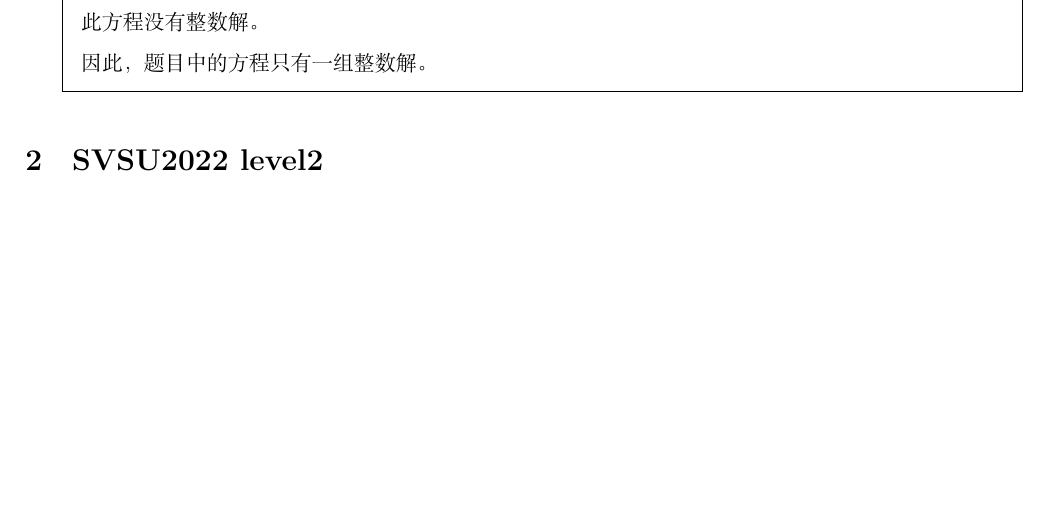
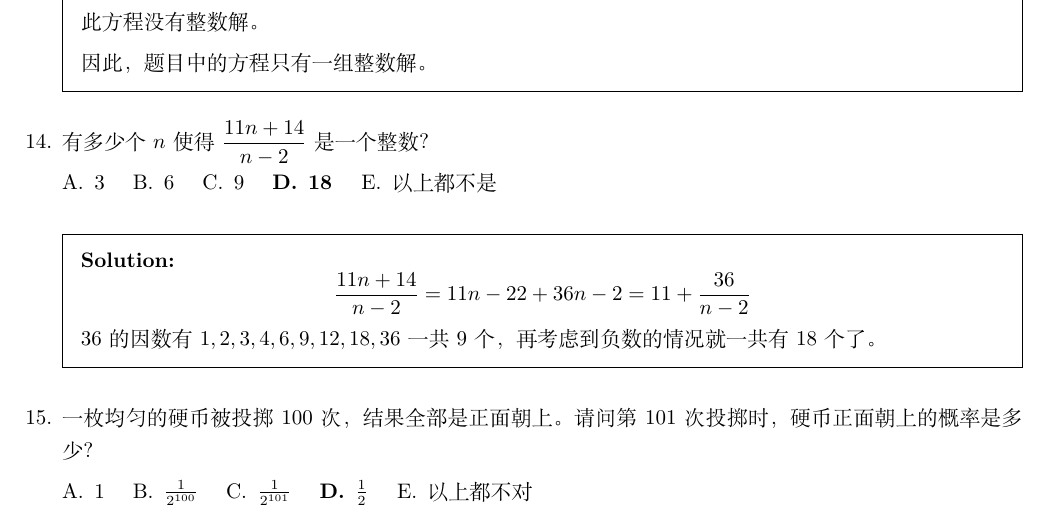
Before and after one commit to daxmate/math, a LaTeX problem sheet (math.tex, which reads svsu2022.tex): part of page 6 of 7, cut so that both start at the same text, the shorter picture padded with empty space. Compiled offline with XeLaTeX.

Commit message:
完成2024年08月02日练习

```diff
--- a/svsu2022.tex
+++ b/svsu2022.tex
@@ -327,6 +327,25 @@
 		因此，题目中的方程只有一组整数解。
 	\end{solution}
 
+	\question 有多少个 \( n \)使得 \( \displaystyle\frac{11n+14}{n-2} \)是一个整数？
+
+	\begin{oneparchoices}
+	\choice 3 \choice 6 \choice 9 \CorrectChoice 18 \choice 以上都不是
+	\end{oneparchoices}
+
+	\begin{solution}
+	\begin{equation*}
+		\frac{11n + 14}{n-2} = {11n - 22 + 36}{n-2} = 11 + \frac{36}{n-2}
+	\end{equation*}
+	\( 36 \)的因数有 \( 1,2,3,4,6,9,12,18,36 \)一共9个，再考虑到负数的情况就一共有18个了。
+	\end{solution}
+
+	\question 一枚均匀的硬币被投掷100次，结果全部是正面朝上。请问第101次投掷时，硬币正面朝上的概率是多少？
+
+	\begin{oneparchoices}
+		\choice 1 \choice \( \frac{1}{2^{100}} \) \choice \( \frac{1}{2^{101}} \) \CorrectChoice \( \frac{1}{2} \) \choice 以上都不对
+	\end{oneparchoices}
+
 \end{questions}
 \section{SVSU2022 level2}
 \subsection{}
```
